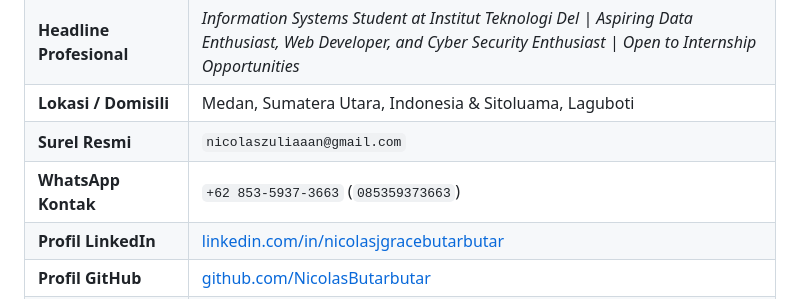
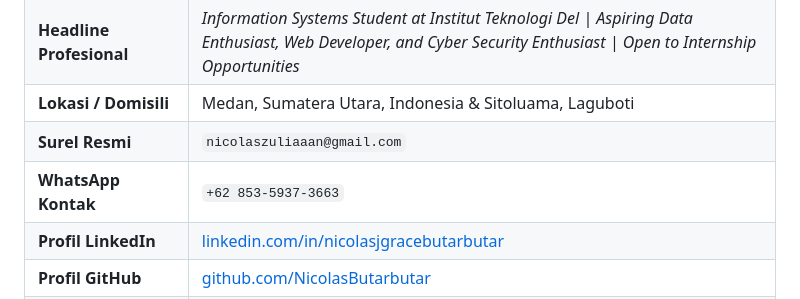
Before and after one commit to NicolasButarbutar/ppw-2026-week2-12S24038, a Markdown page: README.md, the part around the change. GitHub-like rendering.

```diff
--- a/README.md
+++ b/README.md
@@ -20,7 +20,7 @@
 | **Headline Profesional** | *Information Systems Student at Institut Teknologi Del \| Aspiring Data Enthusiast, Web Developer, and Cyber Security Enthusiast \| Open to Internship Opportunities* |
 | **Lokasi / Domisili** | Medan, Sumatera Utara, Indonesia & Sitoluama, Laguboti |
 | **Surel Resmi** | `nicolaszuliaaan@gmail.com` |
-| **WhatsApp Kontak** | `+62 853-5937-3663` (`085359373663`) |
+| **WhatsApp Kontak** | `+62 853-5937-3663` |
 | **Profil LinkedIn** | [linkedin.com/in/nicolasjgracebutarbutar](nicolasjgracebutarbutar) |
 | **Profil GitHub** | [github.com/NicolasButarbutar](NicolasButarbutar) |
 | **Nama Repositori Tugas** | `ppw-2026-week2-12S24038` |
```
